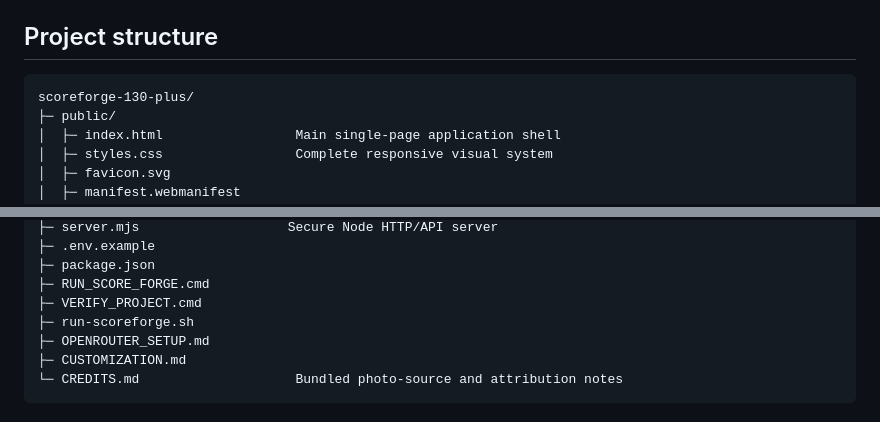
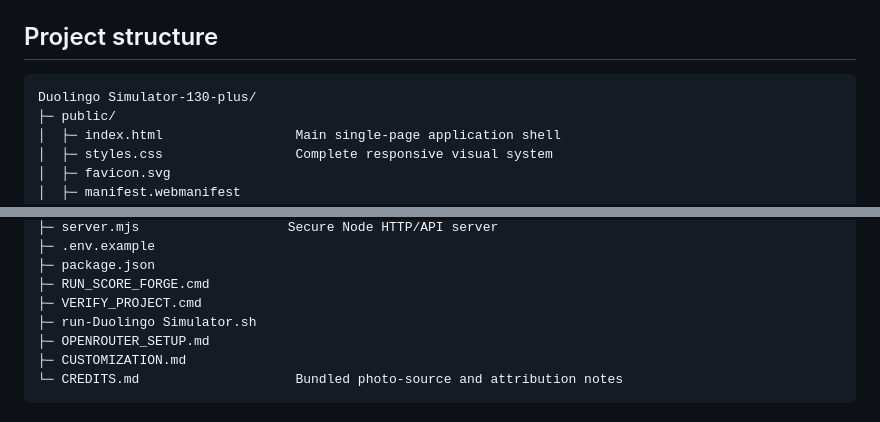
Before and after one commit to Khuram514/duolingo-simulator, a Markdown page: README.md, 2 parts joined by grey strips. Drawn GitHub-style.

````diff
--- a/README.md
+++ b/README.md
@@ -264,7 +264,7 @@ The model override changes the text model only. The STT model remains server-con
 ## Project structure
 
 ```text
-scoreforge-130-plus/
+Duolingo Simulator-130-plus/
 ├─ public/
 │  ├─ index.html                 Main single-page application shell
 │  ├─ styles.css                 Complete responsive visual system
@@ -290,7 +290,7 @@ scoreforge-130-plus/
 ├─ package.json
 ├─ RUN_SCORE_FORGE.cmd
 ├─ VERIFY_PROJECT.cmd
-├─ run-scoreforge.sh
+├─ run-Duolingo Simulator.sh
 ├─ OPENROUTER_SETUP.md
 ├─ CUSTOMIZATION.md
 └─ CREDITS.md                    Bundled photo-source and attribution notes
````
Also changed, not shown: other parts of README.md (+5 -5 lines).
